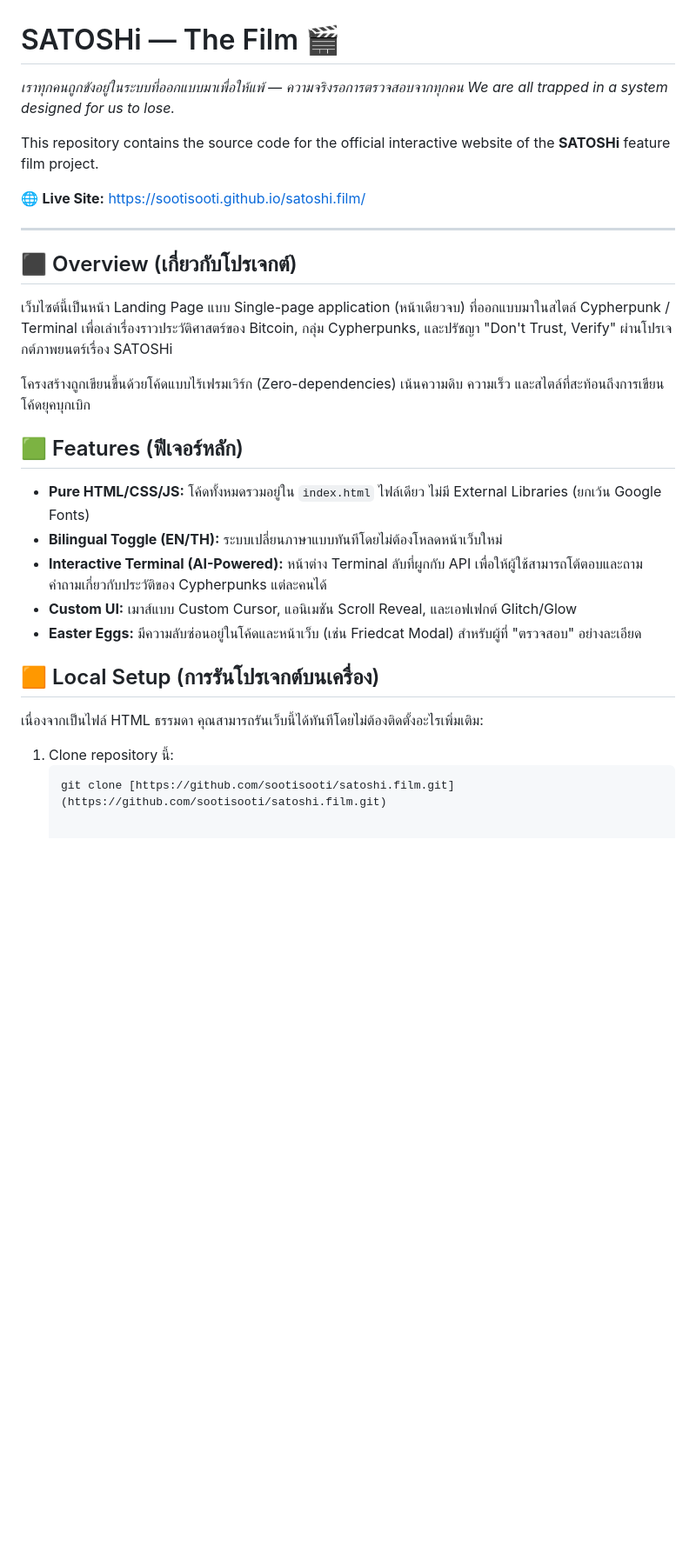
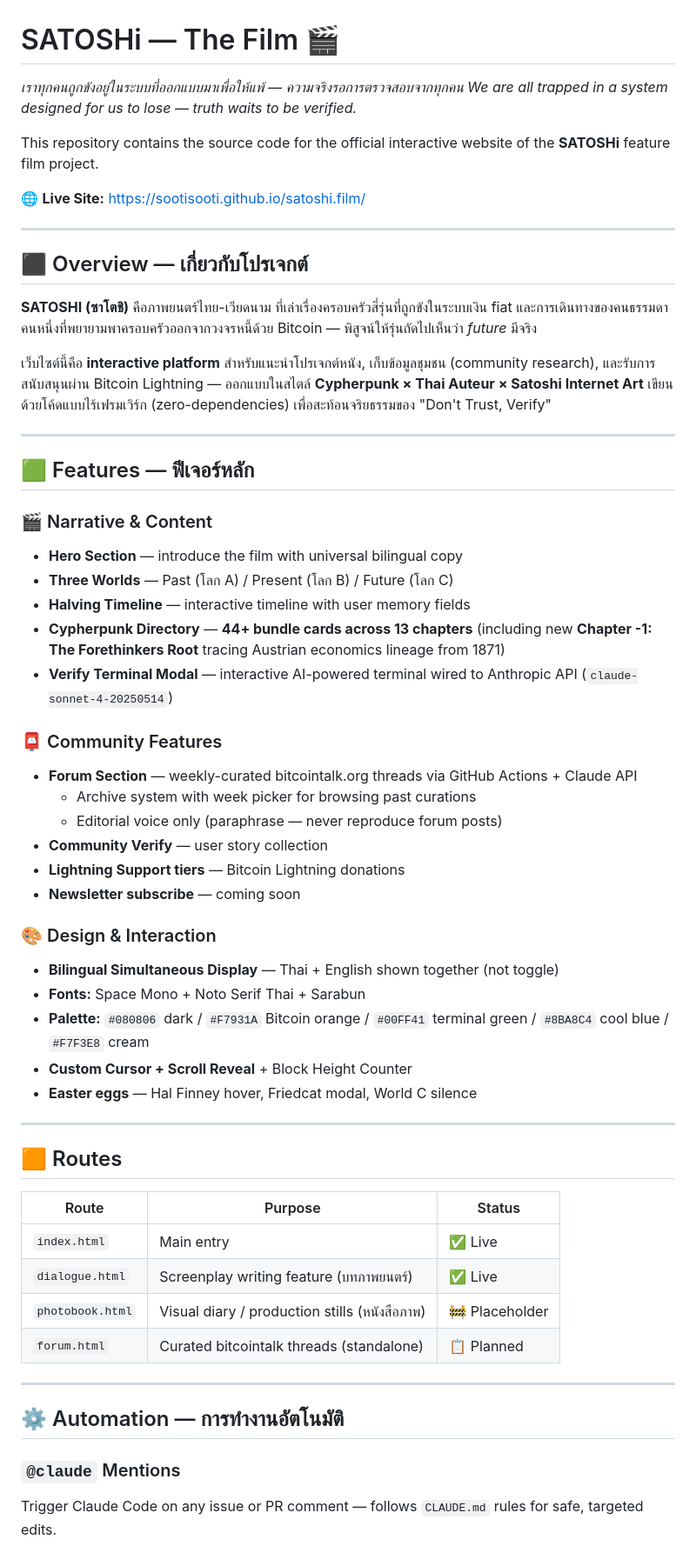
Before and after one commit to sootisooti/satoshi.film, a Markdown page: README.md, the part around the change. Shown at 87% size. GitHub-like rendering; blank space fills up the shorter version.

Commit message:
Revise README for enhanced project overview and features
Updated README with additional features and project details.

````diff
--- a/README.md
+++ b/README.md
@@ -1,28 +1,60 @@
 # SATOSHi — The Film 🎬
 
 *เราทุกคนถูกขังอยู่ในระบบที่ออกแบบมาเพื่อให้แพ้ — ความจริงรอการตรวจสอบจากทุกคน*
-*We are all trapped in a system designed for us to lose.*
+*We are all trapped in a system designed for us to lose — truth waits to be verified.*
 
 This repository contains the source code for the official interactive website of the **SATOSHi** feature film project.
 
-🌐 **Live Site:** [https://sootisooti.github.io/satoshi.film/](https://sootisooti.github.io/satoshi.film/)
+🌐 **Live Site:** <https://sootisooti.github.io/satoshi.film/>
 
 ---
 
-## ⬛️ Overview (เกี่ยวกับโปรเจกต์)
-เว็บไซต์นี้เป็นหน้า Landing Page แบบ Single-page application (หน้าเดียวจบ) ที่ออกแบบมาในสไตล์ Cypherpunk / Terminal เพื่อเล่าเรื่องราวประวัติศาสตร์ของ Bitcoin, กลุ่ม Cypherpunks, และปรัชญา "Don't Trust, Verify" ผ่านโปรเจกต์ภาพยนตร์เรื่อง SATOSHi
+## ⬛️ Overview — เกี่ยวกับโปรเจกต์
 
-โครงสร้างถูกเขียนขึ้นด้วยโค้ดแบบไร้เฟรมเวิร์ก (Zero-dependencies) เน้นความดิบ ความเร็ว และสไตล์ที่สะท้อนถึงการเขียนโค้ดยุคบุกเบิก
+**SATOSHI (ซาโตชิ)** คือภาพยนตร์ไทย-เวียดนาม ที่เล่าเรื่องครอบครัวสี่รุ่นที่ถูกขังในระบบเงิน fiat และการเดินทางของคนธรรมดาคนหนึ่งที่พยายามพาครอบครัวออกจากวงจรหนี้ด้วย Bitcoin — พิสูจน์ให้รุ่นถัดไปเห็นว่า *future* มีจริง
 
-## 🟩 Features (ฟีเจอร์หลัก)
-* **Pure HTML/CSS/JS:** โค้ดทั้งหมดรวมอยู่ใน `index.html` ไฟล์เดียว ไม่มี External Libraries (ยกเว้น Google Fonts)
-* **Bilingual Toggle (EN/TH):** ระบบเปลี่ยนภาษาแบบทันทีโดยไม่ต้องโหลดหน้าเว็บใหม่
-* **Interactive Terminal (AI-Powered):** หน้าต่าง Terminal ลับที่ผูกกับ API เพื่อให้ผู้ใช้สามารถโต้ตอบและถามคำถามเกี่ยวกับประวัติของ Cypherpunks แต่ละคนได้
-* **Custom UI:** เมาส์แบบ Custom Cursor, แอนิเมชัน Scroll Reveal, และเอฟเฟกต์ Glitch/Glow
-* **Easter Eggs:** มีความลับซ่อนอยู่ในโค้ดและหน้าเว็บ (เช่น Friedcat Modal) สำหรับผู้ที่ "ตรวจสอบ" อย่างละเอียด
+เว็บไซต์นี้คือ **interactive platform** สำหรับแนะนำโปรเจกต์หนัง, เก็บข้อมูลชุมชน (community research), และรับการสนับสนุนผ่าน Bitcoin Lightning — ออกแบบในสไตล์ **Cypherpunk × Thai Auteur × Satoshi Internet Art** เขียนด้วยโค้ดแบบไร้เฟรมเวิร์ก (zero-dependencies) เพื่อสะท้อนจริยธรรมของ "Don't Trust, Verify"
 
-## 🟧 Local Setup (การรันโปรเจกต์บนเครื่อง)
-เนื่องจากเป็นไฟล์ HTML ธรรมดา คุณสามารถรันเว็บนี้ได้ทันทีโดยไม่ต้องติดตั้งอะไรเพิ่มเติม:
-1. Clone repository นี้:
-   ```bash
-   git clone [https://github.com/sootisooti/satoshi.film.git](https://github.com/sootisooti/satoshi.film.git)
+---
+
+## 🟩 Features — ฟีเจอร์หลัก
+
+### 🎬 Narrative & Content
+- **Hero Section** — introduce the film with universal bilingual copy
+- **Three Worlds** — Past (โลก A) / Present (โลก B) / Future (โลก C)
+- **Halving Timeline** — interactive timeline with user memory fields
+- **Cypherpunk Directory** — **44+ bundle cards across 13 chapters** (including new **Chapter -1: The Forethinkers Root** tracing Austrian economics lineage from 1871)
+- **Verify Terminal Modal** — interactive AI-powered terminal wired to Anthropic API (`claude-sonnet-4-20250514`)
+
+### 📮 Community Features
+- **Forum Section** — weekly-curated bitcointalk.org threads via GitHub Actions + Claude API
+  - Archive system with week picker for browsing past curations
+  - Editorial voice only (paraphrase — never reproduce forum posts)
+- **Community Verify** — user story collection
+- **Lightning Support tiers** — Bitcoin Lightning donations
+- **Newsletter subscribe** — coming soon
+
+### 🎨 Design & Interaction
+- **Bilingual Simultaneous Display** — Thai + English shown together (not toggle)
+- **Fonts:** Space Mono + Noto Serif Thai + Sarabun
+- **Palette:** `#080806` dark / `#F7931A` Bitcoin orange / `#00FF41` terminal green / `#8BA8C4` cool blue / `#F7F3E8` cream
+- **Custom Cursor + Scroll Reveal** + Block Height Counter
+- **Easter eggs** — Hal Finney hover, Friedcat modal, World C silence
+
+---
+
+## 🟧 Routes
+
+| Route | Purpose | Status |
+|-------|---------|--------|
+| `index.html` | Main entry | ✅ Live |
+| `dialogue.html` | Screenplay writing feature (บทภาพยนตร์) | ✅ Live |
+| `photobook.html` | Visual diary / production stills (หนังสือภาพ) | 🚧 Placeholder |
+| `forum.html` | Curated bitcointalk threads (standalone) | 📋 Planned |
+
+---
+
+## ⚙️ Automation — การทำงานอัตโนมัติ
+
+### `@claude` Mentions
+Trigger Claude Code on any issue or PR comment — follows `CLAUDE.md` rules for safe, targeted edits.
````
